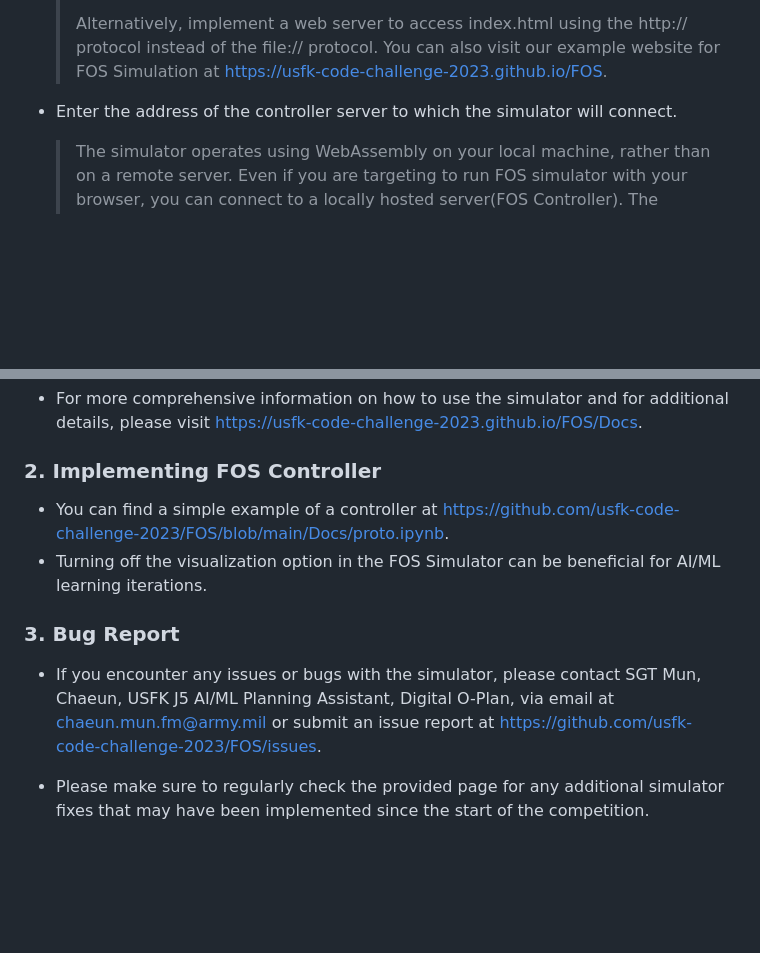
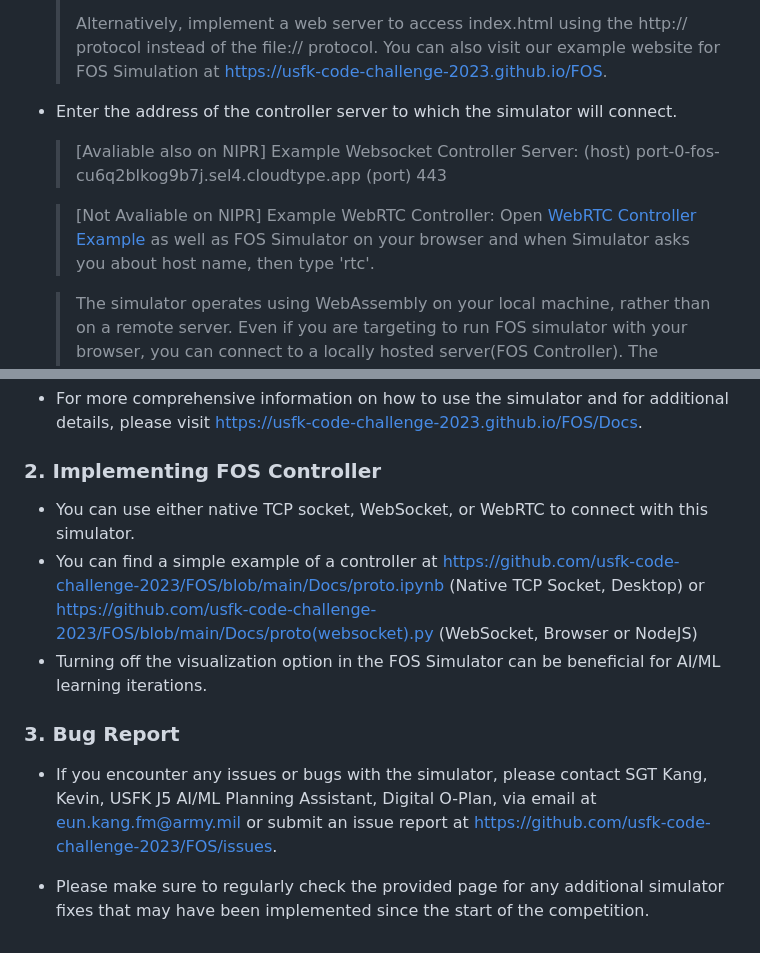
Before and after one commit to usfk-code-challenge-2023/FOS, a Markdown page: README.md, 2 parts joined by grey strips. Drawn GitHub-style; blank space fills up the shorter version.

Commit message:
Docs: Update README.md

```diff
--- a/README.md
+++ b/README.md
@@ -57,6 +57,10 @@ To run the FOS simulator on your browser:
 
 * Enter the address of the controller server to which the simulator will connect.
 
+  > [Avaliable also on NIPR] Example Websocket Controller Server: (host) port-0-fos-cu6q2blkog9b7j.sel4.cloudtype.app  (port) 443
+
+  > [Not Avaliable on NIPR] Example WebRTC Controller: Open [WebRTC Controller Example](https://usfk-code-challenge-2023.github.io/FOS/rtc_controller.html) as well as FOS Simulator on your browser and when Simulator asks you about host name, then type 'rtc'.
+
   > The simulator operates using WebAssembly on your local machine, rather than on a remote server. Even if you are targeting to run FOS simulator with your browser, you can connect to a locally hosted server(FOS Controller). The browser implementation primarily caters to individuals working on DoDIN computers. If you need to work within a browser, you can implement a local TCP server for the controller or use an external server to establish a connection.
 
 * After completing the simulation, remember to download your play log file from your browser.
@@ -65,10 +69,11 @@ To run the FOS simulator on your browser:
 * For more comprehensive information on how to use the simulator and for additional details, please visit https://usfk-code-challenge-2023.github.io/FOS/Docs.
 
 ### 2. Implementing FOS Controller
-* You can find a simple example of a controller at https://github.com/usfk-code-challenge-2023/FOS/blob/main/Docs/proto.ipynb.
+* You can use either native TCP socket, WebSocket, or WebRTC to connect with this simulator.
+* You can find a simple example of a controller at https://github.com/usfk-code-challenge-2023/FOS/blob/main/Docs/proto.ipynb (Native TCP Socket, Desktop) or https://github.com/usfk-code-challenge-2023/FOS/blob/main/Docs/proto(websocket).py (WebSocket, Browser or NodeJS)
 * Turning off the visualization option in the FOS Simulator can be beneficial for AI/ML learning iterations.
 
 ### 3. Bug Report
-* If you encounter any issues or bugs with the simulator, please contact SGT Mun, Chaeun, USFK J5 AI/ML Planning Assistant, Digital O-Plan, via email at chaeun.mun.fm@army.mil or submit an issue report at https://github.com/usfk-code-challenge-2023/FOS/issues.
+* If you encounter any issues or bugs with the simulator, please contact SGT Kang, Kevin, USFK J5 AI/ML Planning Assistant, Digital O-Plan, via email at eun.kang.fm@army.mil or submit an issue report at https://github.com/usfk-code-challenge-2023/FOS/issues.
 
 * Please make sure to regularly check the provided page for any additional simulator fixes that may have been implemented since the start of the competition.
```
